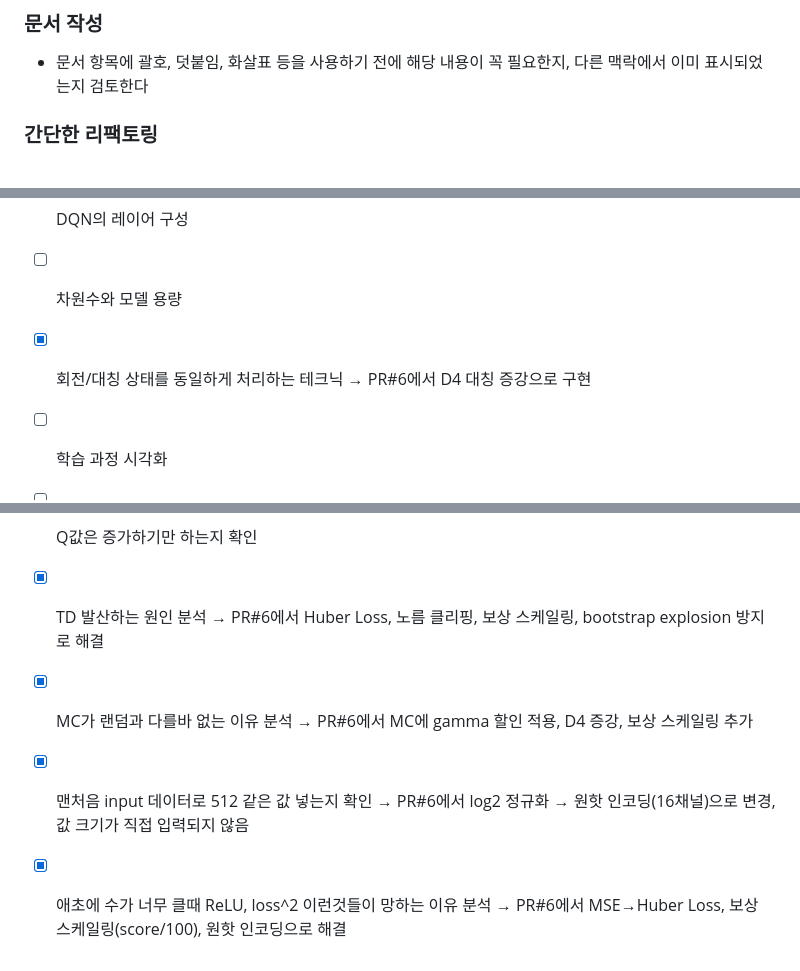
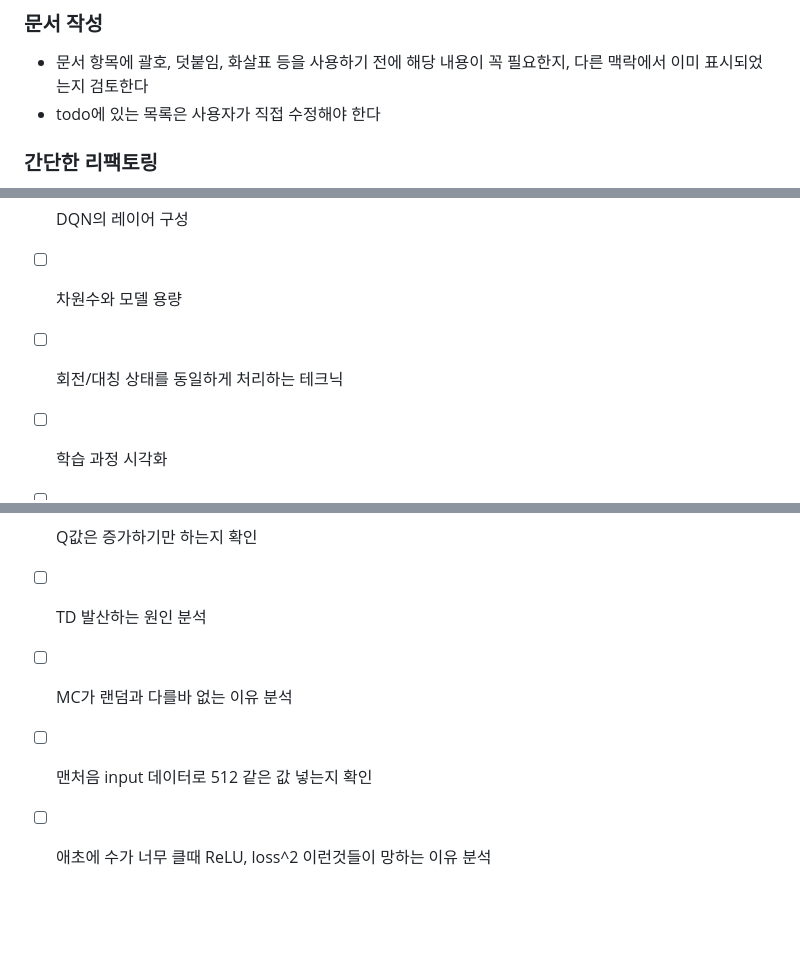
Before and after one commit to eyTns/rl_2048, a Markdown page: docs/todo.md, 3 parts joined by grey strips. GitHub-like rendering; blank space fills up the shorter version.

Commit message:
Revert todo.md checklist changes and add principle: user manages todo items
https://claude.ai/code/session_01TqxczmgcdGMVkDF5tEK235

```diff
--- a/docs/todo.md
+++ b/docs/todo.md
@@ -4,6 +4,7 @@
 
 ### 문서 작성
 - 문서 항목에 괄호, 덧붙임, 화살표 등을 사용하기 전에 해당 내용이 꼭 필요한지, 다른 맥락에서 이미 표시되었는지 검토한다
+- todo에 있는 목록은 사용자가 직접 수정해야 한다
 
 ### 간단한 리팩토링
 - 코드 중간에 import 가 있으면 파일의 최상단으로 옮길 수 있다
@@ -262,7 +263,7 @@ state = self.board.copy()
 - [ ] 머신러닝 시스템 설계 방법
 - [ ] DQN의 레이어 구성
 - [ ] 차원수와 모델 용량
-- [x] 회전/대칭 상태를 동일하게 처리하는 테크닉 → PR#6에서 D4 대칭 증강으로 구현
+- [ ] 회전/대칭 상태를 동일하게 처리하는 테크닉
 - [ ] 학습 과정 시각화
 - [ ] 2048 구현 PR 검토하기
 - [ ] 게임 시각화
@@ -279,7 +280,7 @@ state = self.board.copy()
 - [ ] 1~2수 미리읽기 전략 (모든 경우를 탐색)
 - [ ] 각 수를 랜덤 시뮬레이션 여러 번 해보는 전략
 - [ ] Q값은 증가하기만 하는지 확인
-- [x] TD 발산하는 원인 분석 → PR#6에서 Huber Loss, 노름 클리핑, 보상 스케일링, bootstrap explosion 방지로 해결
-- [x] MC가 랜덤과 다를바 없는 이유 분석 → PR#6에서 MC에 gamma 할인 적용, D4 증강, 보상 스케일링 추가
-- [x] 맨처음 input 데이터로 512 같은 값 넣는지 확인 → PR#6에서 log2 정규화 → 원핫 인코딩(16채널)으로 변경, 값 크기가 직접 입력되지 않음
-- [x] 애초에 수가 너무 클때 ReLU, loss^2 이런것들이 망하는 이유 분석 → PR#6에서 MSE→Huber Loss, 보상 스케일링(score/100), 원핫 인코딩으로 해결
+- [ ] TD 발산하는 원인 분석
+- [ ] MC가 랜덤과 다를바 없는 이유 분석
+- [ ] 맨처음 input 데이터로 512 같은 값 넣는지 확인
+- [ ] 애초에 수가 너무 클때 ReLU, loss^2 이런것들이 망하는 이유 분석
```
